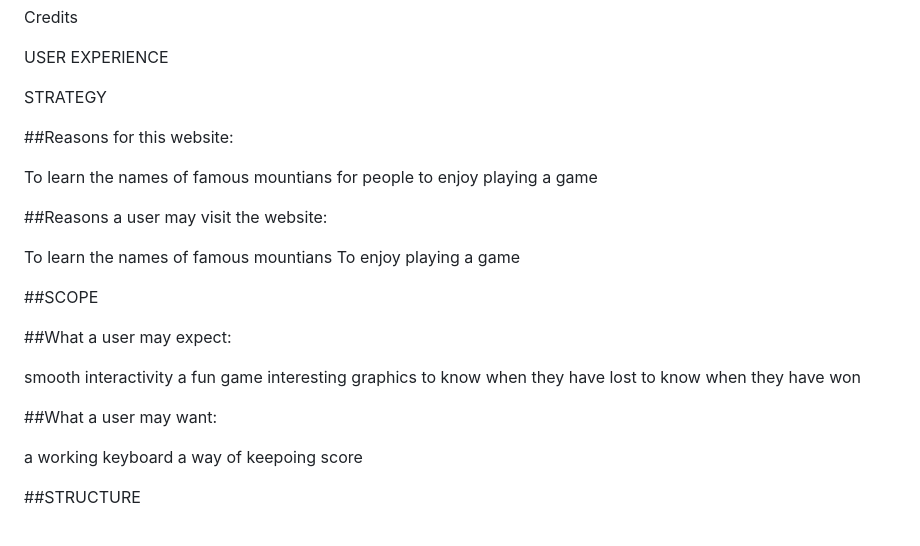
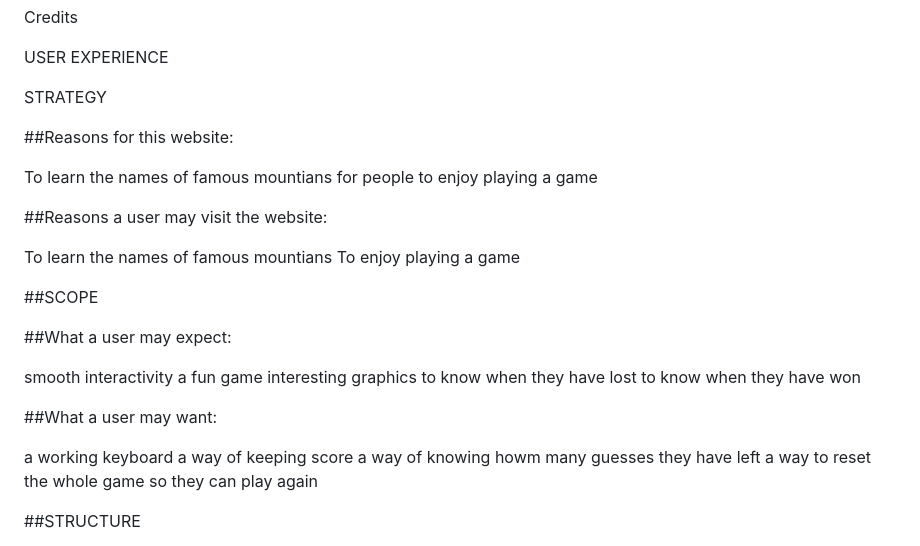
Before and after one commit to robinoldman/bike-site, a Markdown page: README.md, the part around the change. Rendered like a GitHub page.

Commit message:
correct typos on readme

```diff
--- a/README.md
+++ b/README.md
@@ -32,6 +32,9 @@ USER EXPERIENCE
 
 STRATEGY
 
+
+
+
 ##Reasons for this website:
 
 To learn the names of famous mountians
@@ -41,6 +44,7 @@ for people to enjoy playing a game
 
 To learn the names of famous mountians
 To enjoy playing a game
+
 
 ##SCOPE
 
@@ -55,7 +59,9 @@ to know when they have won
 ##What a user may want:
 
 a working keyboard
-a way of keepoing score
+a way of keeping score
+a way of knowing howm many guesses they have left
+a way to reset the whole game so they can play again
 
 
 
```
